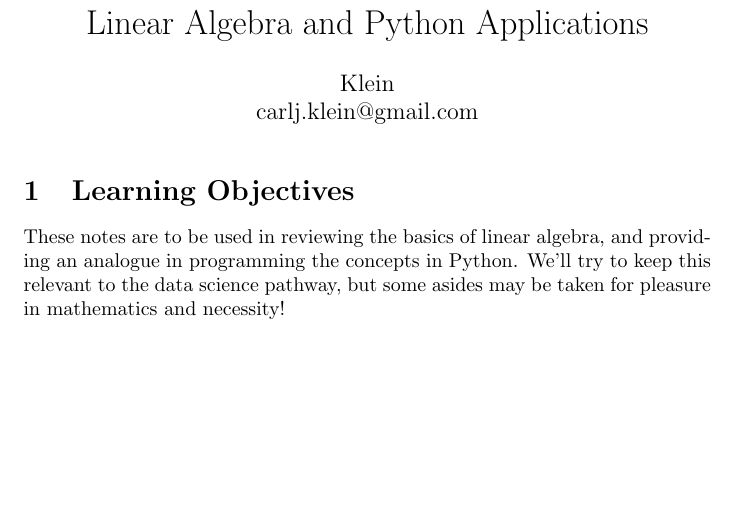
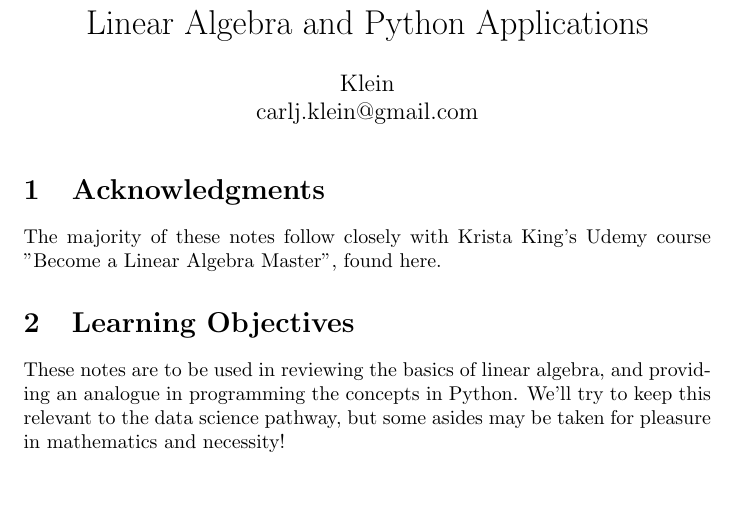
Before and after one commit to clickityKlein/Data-Science-Notebook, a LaTeX document (Mathematical_Basics/Linear_Algebra/LaTeX/Linear_Algebra_Python_Applications_Notes.tex): part of page 1 of 10, cut so that both start at the same text, the shorter picture padded with empty space. Compiled offline with pdfLaTeX.

Commit message:
Added an acknowlegdment to the linear algebra notes

```diff
--- a/Mathematical_Basics/Linear_Algebra/LaTeX/Linear_Algebra_Python_Applications_Notes.tex
+++ b/Mathematical_Basics/Linear_Algebra/LaTeX/Linear_Algebra_Python_Applications_Notes.tex
@@ -15,6 +15,9 @@
 	\author{Klein \\ carlj.klein@gmail.com}
 	\date{}
 	\maketitle
+
+\section{Acknowledgments}
+The majority of these notes follow closely with Krista King's Udemy course "Become a Linear Algebra Master", found \href{https://www.udemy.com/course/linear-algebra-course/}{here}.
 
 \section{Learning Objectives}
 These notes are to be used in reviewing the basics of linear algebra, and providing an analogue in programming the concepts in Python. We'll try to keep this relevant to the data science pathway, but some asides may be taken for pleasure in mathematics and necessity!
```
Also changed, not shown: Mathematical_Basics/Linear_Algebra/LaTeX/Linear_Algebra_Python_Applications_Notes.pdf, 4 other files.
